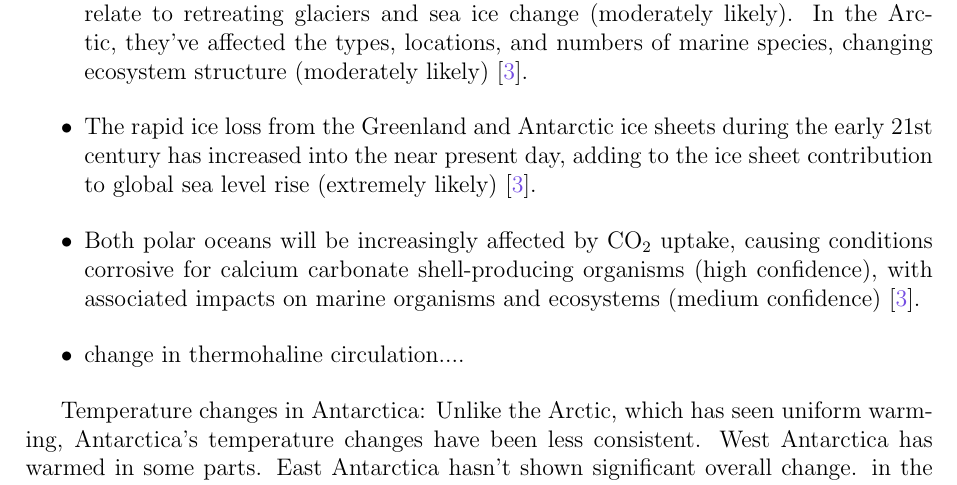
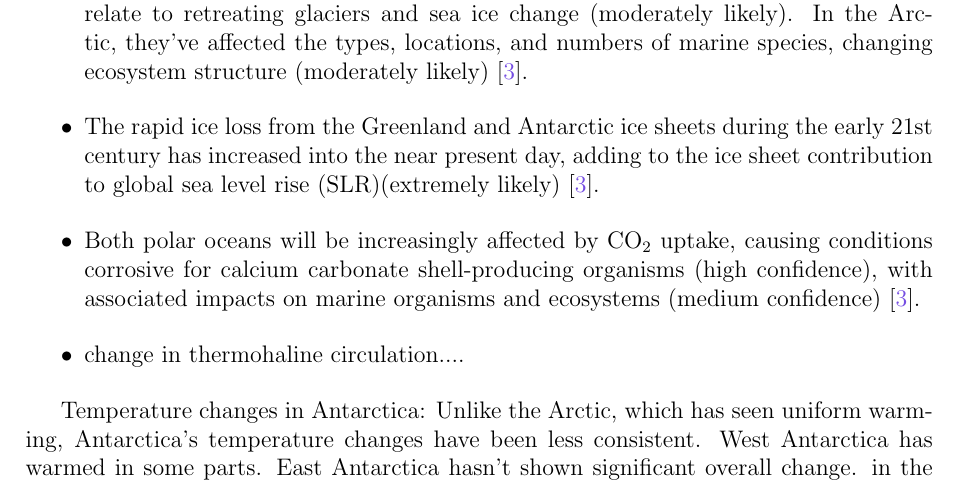
Before and after one commit to anabanami/BEDSAT, a LaTeX thesis (write/main.tex, which reads write/notes1.tex): part of page 4 of 8, cut so that both start at the same text. Compiled offline with pdfLaTeX; a missing bibliography style is replaced by a similar one.

Commit message:
notes edit, added types_of_fluids.png

```diff
--- a/write/notes1.tex
+++ b/write/notes1.tex
@@ -20,7 +20,7 @@ In short, Young et al. used advanced radar technology on an airplane to map the
 The polar regions are losing ice, and their oceans are changing rapidly. The consequences of this polar transition extend to the whole planet and it is crucial for us to understand them and plan for changes.
 \begin{itemize}
 \item Climate-induced changes in seasonal ice extent and thickness are affecting sea ice and ocean layers, which impacts marine plant growth (highly likely). This alters ecosystems (moderately likely). The timing and amount of plant growth have changed in both polar oceans, varying by location (highly likely). In Antarctica, these changes relate to retreating glaciers and sea ice change (moderately likely). In the Arctic, they've affected the types, locations, and numbers of marine species, changing ecosystem structure (moderately likely)\cite{O_C_in_changingClimate}.
-\item The rapid ice loss from the Greenland and Antarctic ice sheets during the early 21st century has increased into the near present day, adding to the ice sheet contribution to global sea level rise (extremely likely)\cite{O_C_in_changingClimate}.
+\item The rapid ice loss from the Greenland and Antarctic ice sheets during the early 21st century has increased into the near present day, adding to the ice sheet contribution to global sea level rise (SLR)(extremely likely)\cite{O_C_in_changingClimate}.
 \item Both polar oceans will be increasingly affected by $\mathrm{CO_2}$ uptake, causing conditions corrosive for calcium carbonate shell-producing organisms (high conﬁdence), with associated impacts on marine organisms and ecosystems (medium conﬁdence)\cite{O_C_in_changingClimate}.
 \item change in thermohaline circulation....
 \end{itemize}
```
Also changed, not shown: write/types_of_fluids.png (added), 1 other file.
